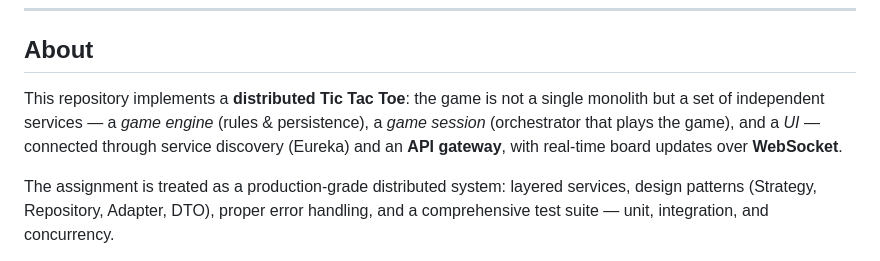
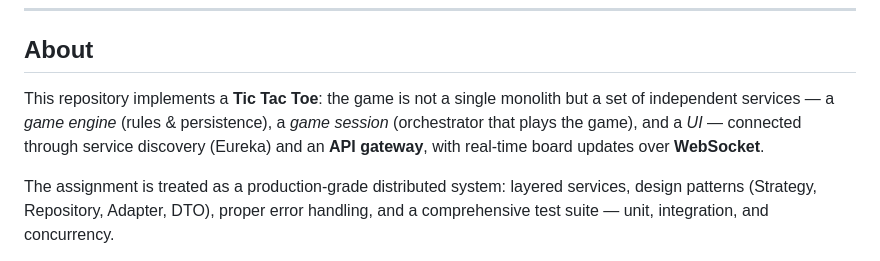
Before and after one commit to andrey56097/tik-tak-toe, a Markdown page: README.md, the part around the change. GitHub-like rendering.

```diff
--- a/README.md
+++ b/README.md
@@ -58,7 +58,7 @@
 
 ## About
 
-This repository implements a **distributed Tic Tac Toe**: the game is not a single monolith but a set of independent services — a *game engine* (rules & persistence), a *game session* (orchestrator that plays the game), and a *UI* — connected through service discovery (Eureka) and an **API gateway**, with real-time board updates over **WebSocket**.
+This repository implements a **Tic Tac Toe**: the game is not a single monolith but a set of independent services — a *game engine* (rules & persistence), a *game session* (orchestrator that plays the game), and a *UI* — connected through service discovery (Eureka) and an **API gateway**, with real-time board updates over **WebSocket**.
 
 The assignment is treated as a production-grade distributed system: layered services, design patterns (Strategy, Repository, Adapter, DTO), proper error handling, and a comprehensive test suite — unit, integration, and concurrency.
 
```
Also changed, not shown: CLAUDE.md (+1 -1 lines), docs/tic-tac-toe-plan.md (+1 -1 lines).
